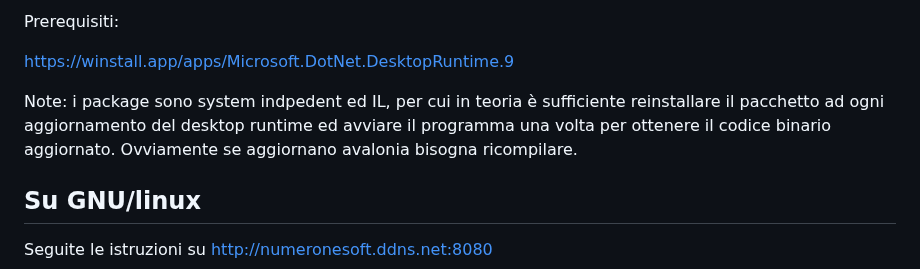
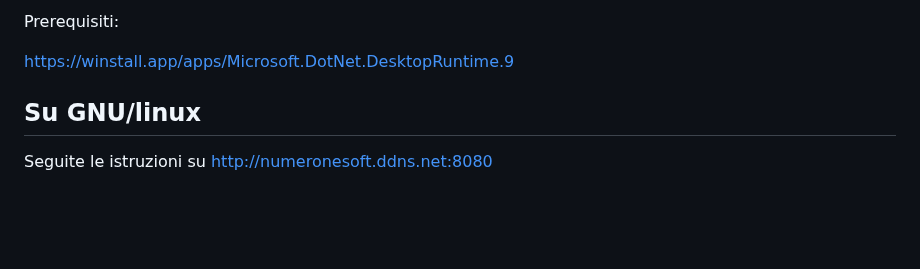
Before and after one commit to GiulianoSpaghetti/CBriscola.Material, a Markdown page: README.md, the part around one of its changes. Drawn GitHub-style; blank space fills up the shorter version.

```diff
--- a/README.md
+++ b/README.md
@@ -34,10 +34,6 @@ Questo è il motto registrato per questa briscola.
 Prerequisiti:
 
 https://winstall.app/apps/Microsoft.DotNet.DesktopRuntime.9
-
-Note: i package sono system indpedent ed IL, per cui in teoria è sufficiente reinstallare il pacchetto ad ogni aggiornamento del desktop runtime ed avviare il programma una volta per ottenere il codice binario aggiornato.
-Ovviamente se aggiornano avalonia bisogna ricompilare.
-
 
 ## Su GNU/linux
 Seguite le istruzioni su http://numeronesoft.ddns.net:8080
```
Also changed, not shown: other parts of README.md (+1 -1 lines).
